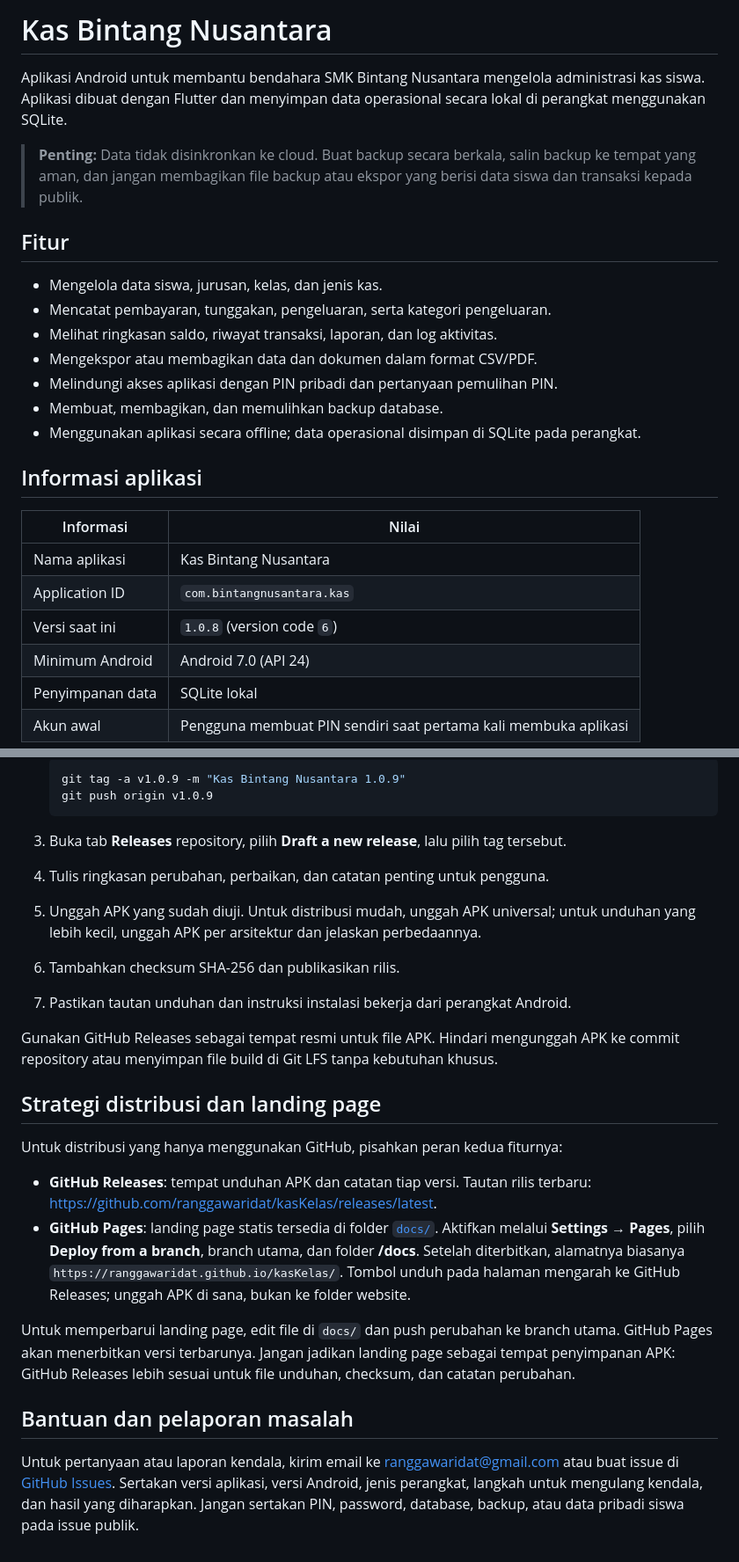
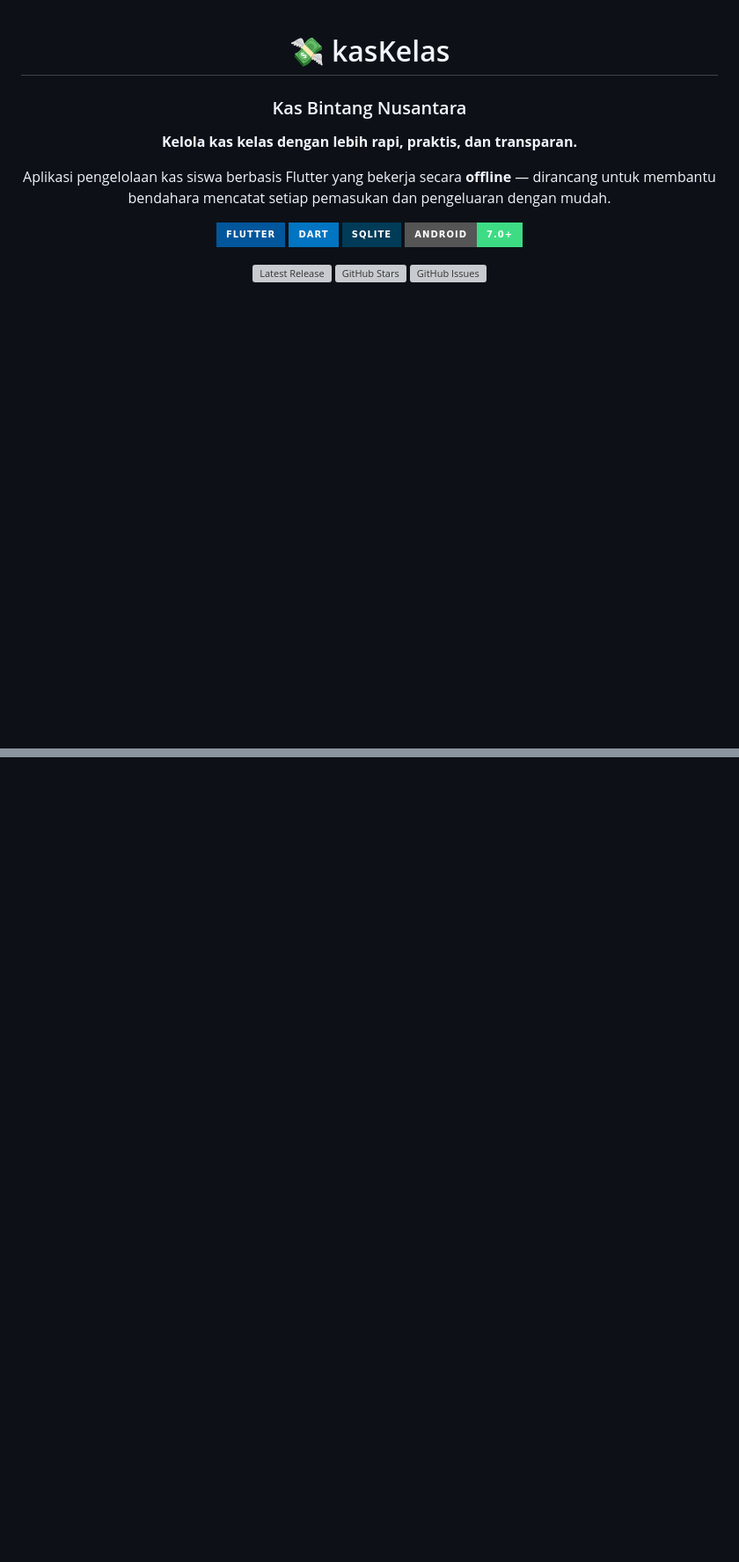
Before and after one commit to Vikaysamlekom/kasKelas, a Markdown page: README.md, 2 parts joined by grey strips. Shown at 88% size. GitHub-like rendering; badges without logos; blank space fills up the shorter version; grey boxes are pictures that could not be loaded.

````diff
--- a/README.md
+++ b/README.md
@@ -1,32 +1,19 @@
-# Kas Bintang Nusantara
+<div align="center">
 
-Aplikasi Android untuk membantu bendahara SMK Bintang Nusantara mengelola
-administrasi kas siswa. Aplikasi dibuat dengan Flutter dan menyimpan data
-operasional secara lokal di perangkat menggunakan SQLite.
+# 💸 kasKelas
 
-> **Penting:** Data tidak disinkronkan ke cloud. Buat backup secara berkala,
-> salin backup ke tempat yang aman, dan jangan membagikan file backup atau
-> ekspor yang berisi data siswa dan transaksi kepada publik.
+### Kas Bintang Nusantara
 
-## Fitur
+**Kelola kas kelas dengan lebih rapi, praktis, dan transparan.**
 
-- Mengelola data siswa, jurusan, kelas, dan jenis kas.
-- Mencatat pembayaran, tunggakan, pengeluaran, serta kategori pengeluaran.
-- Melihat ringkasan saldo, riwayat transaksi, laporan, dan log aktivitas.
-- Mengekspor atau membagikan data dan dokumen dalam format CSV/PDF.
-- Melindungi akses aplikasi dengan PIN pribadi dan pertanyaan pemulihan PIN.
-- Membuat, membagikan, dan memulihkan backup database.
-- Menggunakan aplikasi secara offline; data operasional disimpan di SQLite pada
-  perangkat.
+Aplikasi pengelolaan kas siswa berbasis Flutter yang bekerja secara **offline** — dirancang untuk membantu bendahara mencatat setiap pemasukan dan pengeluaran dengan mudah.
 
-## Informasi aplikasi
+[![Flutter](https://img.shields.io/badge/Flutter-02569B?style=for-the-badge&logo=flutter&logoColor=white)](https://flutter.dev/)
+[![Dart](https://img.shields.io/badge/Dart-0175C2?style=for-the-badge&logo=dart&logoColor=white)](https://dart.dev/)
+![SQLite](https://img.shields.io/badge/SQLite-003B57?style=for-the-badge&logo=sqlite&logoColor=white)
+![Android](https://img.shields.io/badge/Android-7.0%2B-3DDC84?style=for-the-badge&logo=android&logoColor=white)
 
-| Informasi | Nilai |
-| --- | --- |
-| Nama aplikasi | Kas Bintang Nusantara |
-| Application ID | `com.bintangnusantara.kas` |
-| Versi saat ini | `1.0.8` (version code `6`) |
-| Minimum Android | Android 7.0 (API 24) |
-| Penyimpanan data | SQLite lokal |
-| Akun awal | Pengguna membuat PIN sendiri saat pertama kali membuka aplikasi |
+[![Latest Release](https://img.shields.io/github/v/release/ranggawaridat/kasKelas?style=flat-square&label=Latest%20Release)](https://github.com/ranggawaridat/kasKelas/releases)
+[![GitHub Stars](https://img.shields.io/github/stars/ranggawaridat/kasKelas?style=flat-square)](https://github.com/ranggawaridat/kasKelas/stargazers)
+[![GitHub Issues](https://img.shields.io/github/issues/ranggawaridat/kasKelas?style=flat-square)](https://github.com/ranggawaridat/kasKelas/issues)
 
@@ -203,45 +138,2 @@ file yang diunduh.
 
-   ```powershell
-   git tag -a v1.0.9 -m "Kas Bintang Nusantara 1.0.9"
-   git push origin v1.0.9
-   ```
-
-3. Buka tab **Releases** repository, pilih **Draft a new release**, lalu pilih
-   tag tersebut.
-4. Tulis ringkasan perubahan, perbaikan, dan catatan penting untuk pengguna.
-5. Unggah APK yang sudah diuji. Untuk distribusi mudah, unggah APK universal;
-   untuk unduhan yang lebih kecil, unggah APK per arsitektur dan jelaskan
-   perbedaannya.
-6. Tambahkan checksum SHA-256 dan publikasikan rilis.
-7. Pastikan tautan unduhan dan instruksi instalasi bekerja dari perangkat
-   Android.
-
-Gunakan GitHub Releases sebagai tempat resmi untuk file APK. Hindari mengunggah
-APK ke commit repository atau menyimpan file build di Git LFS tanpa kebutuhan
-khusus.
-
-## Strategi distribusi dan landing page
-
-Untuk distribusi yang hanya menggunakan GitHub, pisahkan peran kedua fiturnya:
-
-- **GitHub Releases**: tempat unduhan APK dan catatan tiap versi. Tautan rilis
-  terbaru: <https://github.com/ranggawaridat/kasKelas/releases/latest>.
-- **GitHub Pages**: landing page statis tersedia di folder [`docs/`](./docs/).
-  Aktifkan melalui **Settings → Pages**, pilih **Deploy from a branch**, branch
-  utama, dan folder **/docs**. Setelah diterbitkan, alamatnya biasanya
-  `https://ranggawaridat.github.io/kasKelas/`. Tombol unduh pada halaman
-  mengarah ke GitHub Releases; unggah APK di sana, bukan ke folder website.
-
-Untuk memperbarui landing page, edit file di `docs/` dan push perubahan ke
-branch utama. GitHub Pages akan menerbitkan versi terbarunya. Jangan jadikan
-landing page sebagai tempat penyimpanan APK: GitHub Releases lebih sesuai untuk
-file unduhan, checksum, dan catatan perubahan.
-
-## Bantuan dan pelaporan masalah
-
-Untuk pertanyaan atau laporan kendala, kirim email ke
-[ranggawaridat@gmail.com](mailto:ranggawaridat@gmail.com) atau buat issue di
-[GitHub Issues](https://github.com/ranggawaridat/kasKelas/issues). Sertakan
-versi aplikasi, versi Android, jenis perangkat, langkah untuk mengulang kendala,
-dan hasil yang diharapkan. Jangan sertakan PIN, password, database, backup,
-atau data pribadi siswa pada issue publik.
+</div>
````
Also changed, not shown: other parts of README.md (+74 -126 lines).
